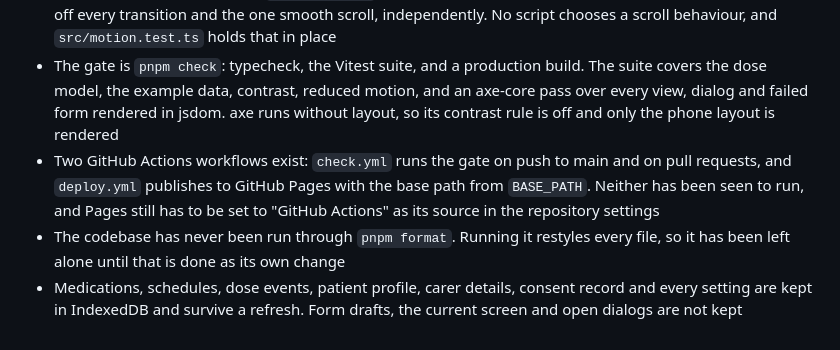
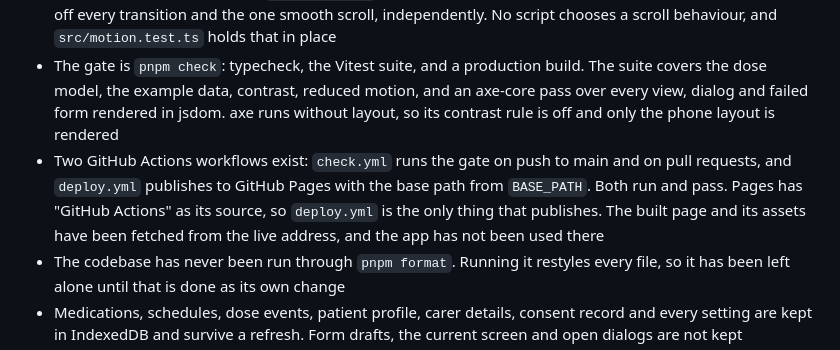
Before and after one commit to Slayniaccc/medication-management-dashboard, a Markdown page: AGENTS.md, the part around the change. GitHub-like rendering.

Commit message:
Record that Pages now publishes from Actions only
Pages was still set to deploy from the main branch, so every push
published the unbuilt repository root as well as the built site and
whichever finished last was served. That is why the link sometimes
loaded a blank page. The source is now GitHub Actions, and the
inventory says so.

```diff
--- a/AGENTS.md
+++ b/AGENTS.md
@@ -186,7 +186,7 @@ Keep this section and Known issues accurate as work lands. They are the only par
 - Read aloud is off by default, speaks only when its button on the patient view is pressed, can be stopped, stops by itself when the patient view is left or a dialog opens over it, and is described in patient setup as being in place of a screen reader. The button is not shown where the browser has no speech synthesis
 - Reduced motion is decided in `src/index.css` only. The device preference and the in-app setting each turn off every transition and the one smooth scroll, independently. No script chooses a scroll behaviour, and `src/motion.test.ts` holds that in place
 - The gate is `pnpm check`: typecheck, the Vitest suite, and a production build. The suite covers the dose model, the example data, contrast, reduced motion, and an axe-core pass over every view, dialog and failed form rendered in jsdom. axe runs without layout, so its contrast rule is off and only the phone layout is rendered
-- Two GitHub Actions workflows exist: `check.yml` runs the gate on push to main and on pull requests, and `deploy.yml` publishes to GitHub Pages with the base path from `BASE_PATH`. Neither has been seen to run, and Pages still has to be set to "GitHub Actions" as its source in the repository settings
+- Two GitHub Actions workflows exist: `check.yml` runs the gate on push to main and on pull requests, and `deploy.yml` publishes to GitHub Pages with the base path from `BASE_PATH`. Both run and pass. Pages has "GitHub Actions" as its source, so `deploy.yml` is the only thing that publishes. The built page and its assets have been fetched from the live address, and the app has not been used there
 - The codebase has never been run through `pnpm format`. Running it restyles every file, so it has been left alone until that is done as its own change
 - Medications, schedules, dose events, patient profile, carer details, consent record and every setting are kept in IndexedDB and survive a refresh. Form drafts, the current screen and open dialogs are not kept
 - All persistence goes through the `Repository` interface in `src/storage/`. `src/main.tsx` opens it and reads everything before the first render, and `App.tsx` receives the repository and the loaded data as props and passes them to the state hooks. There are two implementations: IndexedDB, and an in-memory one used when the browser will not open a database, in which case a notice above every screen says nothing is being saved
```
